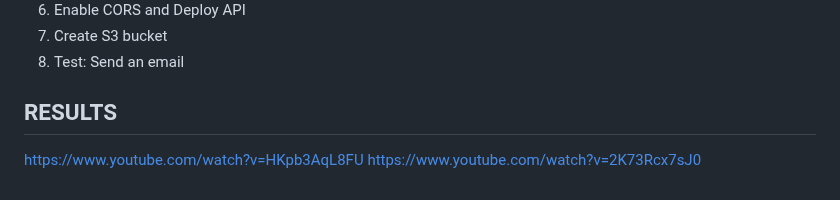
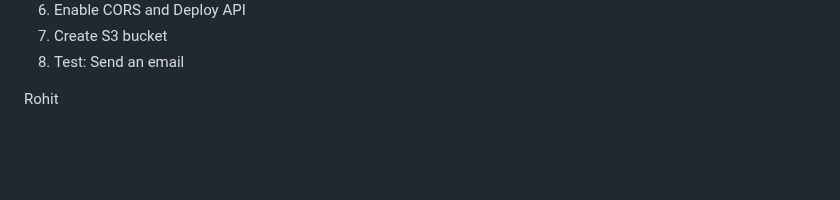
Before and after one commit to Department-of-IT-SGSITS/session-assignments-team-r-a, a Markdown page: README.md, the part around the change. Drawn GitHub-style; blank space fills up the shorter version.

```diff
--- a/README.md
+++ b/README.md
@@ -75,7 +75,4 @@ Build a serverless contact form using AWS Lambda, Amazon API Gateway, and Amazon
 7. Create S3 bucket
 8. Test: Send an email
 
-
-## RESULTS
-https://www.youtube.com/watch?v=HKpb3AqL8FU
-https://www.youtube.com/watch?v=2K73Rcx7sJ0
+Rohit
```
